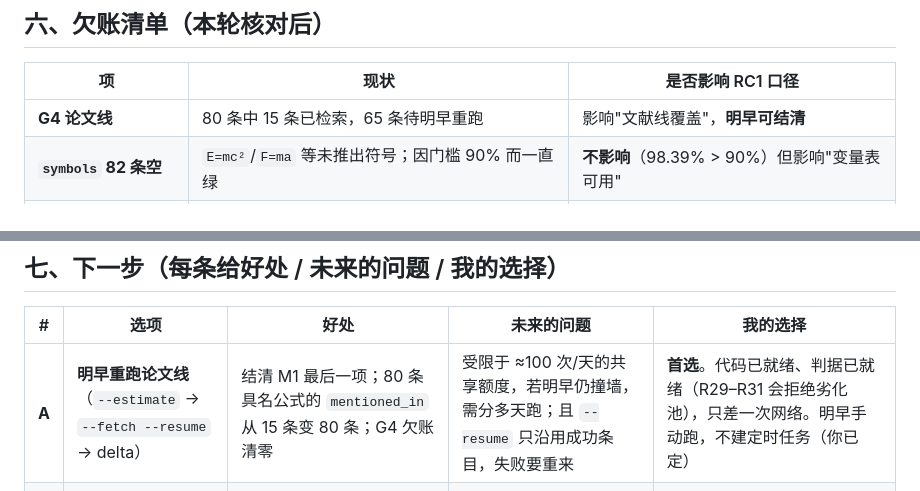
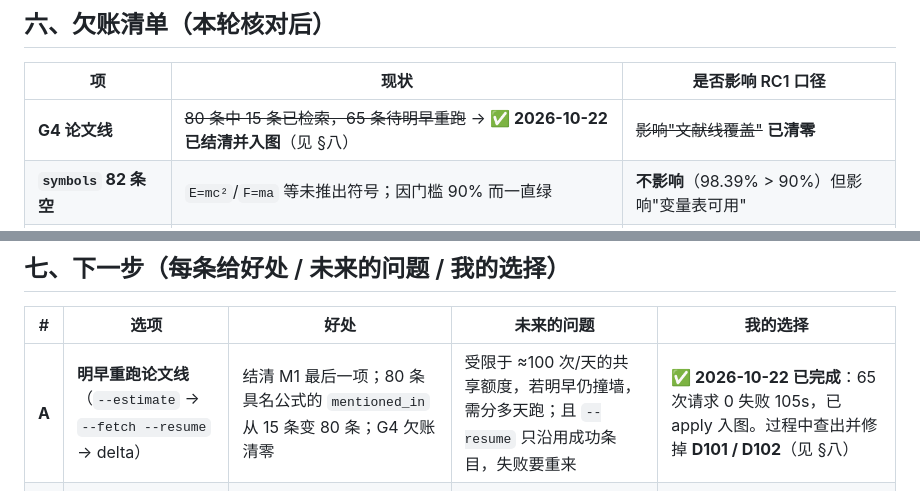
Before and after one commit to zhing99-hash/STTP, a Markdown page: 07_交付物/整体评估_20261021.md, 2 parts joined by grey strips. Drawn GitHub-style.

```diff
--- a/07_交付物/整体评估_20261021.md
+++ b/07_交付物/整体评估_20261021.md
@@ -184,7 +189,7 @@ git fetch /tmp/sttp_phase68_b2d4aac.bundle main:phase68  # 或把 bundle 拷到
 
 | 项 | 现状 | 是否影响 RC1 口径 |
 |---|---|---|
-| **G4 论文线** | 80 条中 15 条已检索，65 条待明早重跑 | 影响"文献线覆盖"，**明早可结清** |
+| **G4 论文线** | ~~80 条中 15 条已检索，65 条待明早重跑~~ → **✅ 2026-10-22 已结清并入图**（见 §八） | ~~影响"文献线覆盖"~~ **已清零** |
 | **`symbols` 82 条空** | `E=mc²`/`F=ma` 等未推出符号；因门槛 90% 而一直绿 | **不影响**（98.39% > 90%）但影响"变量表可用" |
 | **RC1 报告 100% 那句** | 与现算、与脚本自报都不符 | **影响对外口径**（说了没做到） |
 | T3 量纲一致性 | 47 条中 9 条未达标（80.9%，昨日数字，**本轮未复算**） | 未定位 |
@@ -198,7 +203,7 @@ git fetch /tmp/sttp_phase68_b2d4aac.bundle main:phase68  # 或把 bundle 拷到
 
 | # | 选项 | 好处 | 未来的问题 | 我的选择 |
 |---|---|---|---|---|
-| **A** | **明早重跑论文线**（`--estimate` → `--fetch --resume` → delta） | 结清 M1 最后一项；80 条具名公式的 `mentioned_in` 从 15 条变 80 条；G4 欠账清零 | 受限于 ≈100 次/天的共享额度，若明早仍撞墙，需分多天跑；且 `--resume` 只沿用成功条目，失败要重来 | **首选**。代码已就绪、判据已就绪（R29–R31 会拒绝劣化池），只差一次网络。明早手动跑，不建定时任务（你已定） |
+| **A** | **明早重跑论文线**（`--estimate` → `--fetch --resume` → delta） | 结清 M1 最后一项；80 条具名公式的 `mentioned_in` 从 15 条变 80 条；G4 欠账清零 | 受限于 ≈100 次/天的共享额度，若明早仍撞墙，需分多天跑；且 `--resume` 只沿用成功条目，失败要重来 | **✅ 2026-10-22 已完成**：65 次请求 0 失败 105s，已 apply 入图。过程中查出并修掉 **D101 / D102**（见 §八） |
 | **B** | **订正 RC1 报告的 `symbols` 100%**，并给报告数字加判据 | 消灭一句"没有判据的陈述"；建立"报告数字必须能被命令复算"的规矩 | 只改文字不产生新能力；若不同时给报告加判据，下份报告还会再错一次 | **✅ 本轮已做**：数字订正 + `docnums` 仪器 + S3 负对照 + R32 探针 + D100/#104 |
 | **C** | **查那 82 条空 `symbols`**（`E=mc²` 为什么推不出符号） | 变量表是"可判断性"指标；修好这 82 条，`symbol_table` 才能接近 100% | 可能牵动 Phase 61 的推导规则本身；若规则没错而是数据源缺字形，则属于无解，需要第三态标注 | **排在 A、B 之后**。先看 A 跑完的配额余量；它不阻塞任何对外口径 |
 | **D** | **F4 化学侧** | 化学 4,427 个节点补齐后公式卡可一次重排（不必改两遍） | 化学侧口径尚未探针过，**很可能重演 G3「前提就是错的」**；周期最长 | **需先侦察再决定**，不要直接开工 |
```
Also changed, not shown: other parts of 07_交付物/整体评估_20261021.md (+44 -3 lines).
